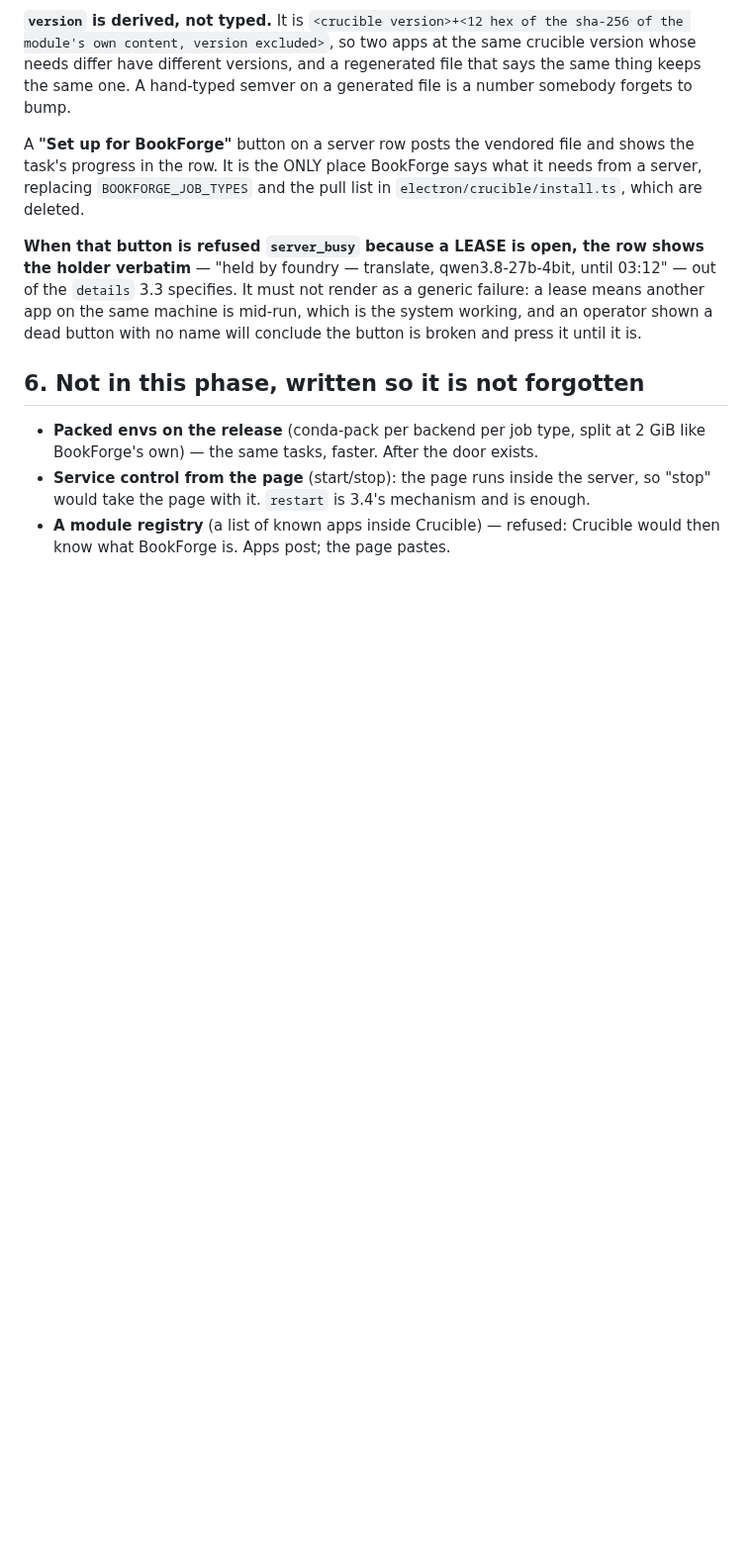
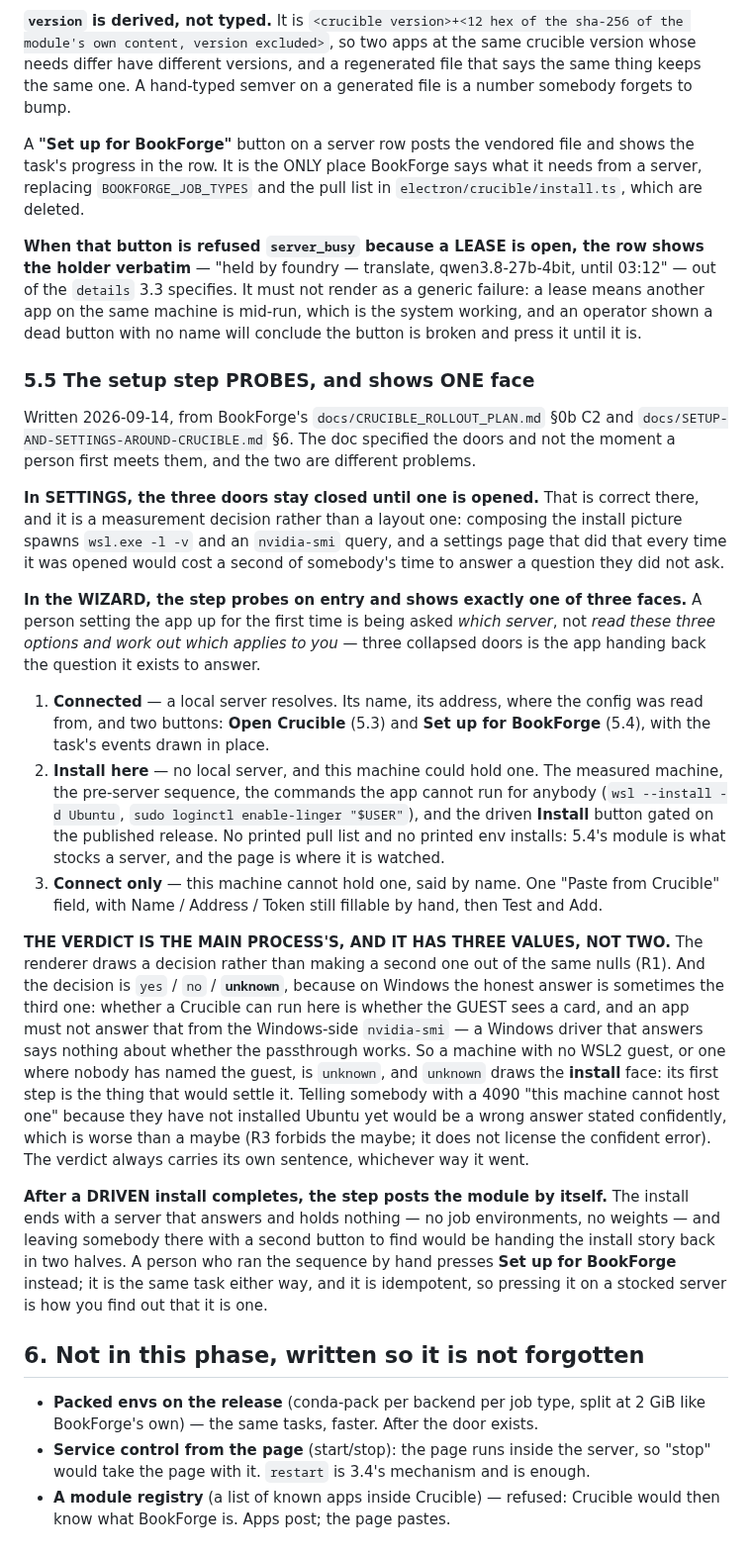
Before and after one commit to telltaleatheist/crucible, a Markdown page: docs/PHASE13-OPERATOR.md, the part around the change. Shown at 99% size. GitHub-like rendering; blank space fills up the shorter version.

Commit message:
docs(phase13): section 5.5 — the setup step probes, and shows one face
The doc specified the three doors and not the moment a person first meets them,
and the two are different problems: closed doors are right in Settings (opening
one spawns wsl.exe and nvidia-smi, and a page must not cost that to answer a
question nobody asked) and wrong in a wizard, where three collapsed options is
the app handing back the question it exists to answer.

The verdict is the app's MAIN process's, and it has three values rather than
two. On Windows, whether a Crucible can run here is whether the GUEST sees a
card, and no app may answer that from the Windows-side nvidia-smi. So a machine
with no WSL2 guest is `unknown`, and `unknown` draws the install face, whose
first step is the thing that settles it — telling somebody with a 4090 that
their machine cannot host one because they have not installed Ubuntu yet is a
confident wrong answer, which R3 does not license just because it is not a
maybe.

Written from BookForge's rollout plan section 0b C2 and its setup/settings
audit section 6, and built on BookForge's side in the same session.

Co-Authored-By: Claude Fable 5.1 <noreply@anthropic.com>
Claude-Session: https://claude.ai/code/session_016ixrqdkbAU5UvkyjavzQeQ

```diff
--- a/docs/PHASE13-OPERATOR.md
+++ b/docs/PHASE13-OPERATOR.md
@@ -481,6 +481,58 @@ generic failure: a lease means another app on the same machine is mid-run, which
 is the system working, and an operator shown a dead button with no name will
 conclude the button is broken and press it until it is.
 
+### 5.5 The setup step PROBES, and shows ONE face
+
+Written 2026-09-14, from BookForge's `docs/CRUCIBLE_ROLLOUT_PLAN.md` §0b C2 and
+`docs/SETUP-AND-SETTINGS-AROUND-CRUCIBLE.md` §6. The doc specified the doors and
+not the moment a person first meets them, and the two are different problems.
+
+**In SETTINGS, the three doors stay closed until one is opened.** That is
+correct there, and it is a measurement decision rather than a layout one:
+composing the install picture spawns `wsl.exe -l -v` and an `nvidia-smi` query,
+and a settings page that did that every time it was opened would cost a second
+of somebody's time to answer a question they did not ask.
+
+**In the WIZARD, the step probes on entry and shows exactly one of three
+faces.** A person setting the app up for the first time is being asked *which
+server*, not *read these three options and work out which applies to you* —
+three collapsed doors is the app handing back the question it exists to answer.
+
+1. **Connected** — a local server resolves. Its name, its address, where the
+   config was read from, and two buttons: **Open Crucible** (5.3) and **Set up
+   for BookForge** (5.4), with the task's events drawn in place.
+2. **Install here** — no local server, and this machine could hold one. The
+   measured machine, the pre-server sequence, the commands the app cannot run
+   for anybody (`wsl --install -d Ubuntu`, `sudo loginctl enable-linger
+   "$USER"`), and the driven **Install** button gated on the published release.
+   No printed pull list and no printed env installs: 5.4's module is what
+   stocks a server, and the page is where it is watched.
+3. **Connect only** — this machine cannot hold one, said by name. One
+   "Paste from Crucible" field, with Name / Address / Token still fillable by
+   hand, then Test and Add.
+
+**THE VERDICT IS THE MAIN PROCESS'S, AND IT HAS THREE VALUES, NOT TWO.** The
+renderer draws a decision rather than making a second one out of the same
+nulls (R1). And the decision is `yes` / `no` / **`unknown`**, because on Windows
+the honest answer is sometimes the third one: whether a Crucible can run here is
+whether the GUEST sees a card, and an app must not answer that from the
+Windows-side `nvidia-smi` — a Windows driver that answers says nothing about
+whether the passthrough works. So a machine with no WSL2 guest, or one where
+nobody has named the guest, is `unknown`, and `unknown` draws the **install**
+face: its first step is the thing that would settle it. Telling somebody with a
+4090 "this machine cannot host one" because they have not installed Ubuntu yet
+would be a wrong answer stated confidently, which is worse than a maybe (R3
+forbids the maybe; it does not license the confident error). The verdict always
+carries its own sentence, whichever way it went.
+
+**After a DRIVEN install completes, the step posts the module by itself.** The
+install ends with a server that answers and holds nothing — no job
+environments, no weights — and leaving somebody there with a second button to
+find would be handing the install story back in two halves. A person who ran
+the sequence by hand presses **Set up for BookForge** instead; it is the same
+task either way, and it is idempotent, so pressing it on a stocked server is
+how you find out that it is one.
+
 ## 6. Not in this phase, written so it is not forgotten
 
 - **Packed envs on the release** (conda-pack per backend per job type, split at 2 GiB like
```
